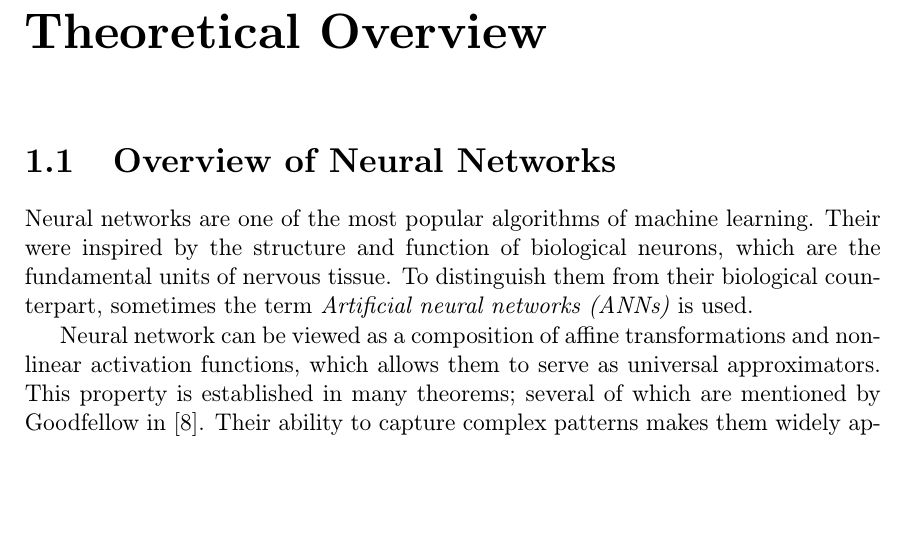
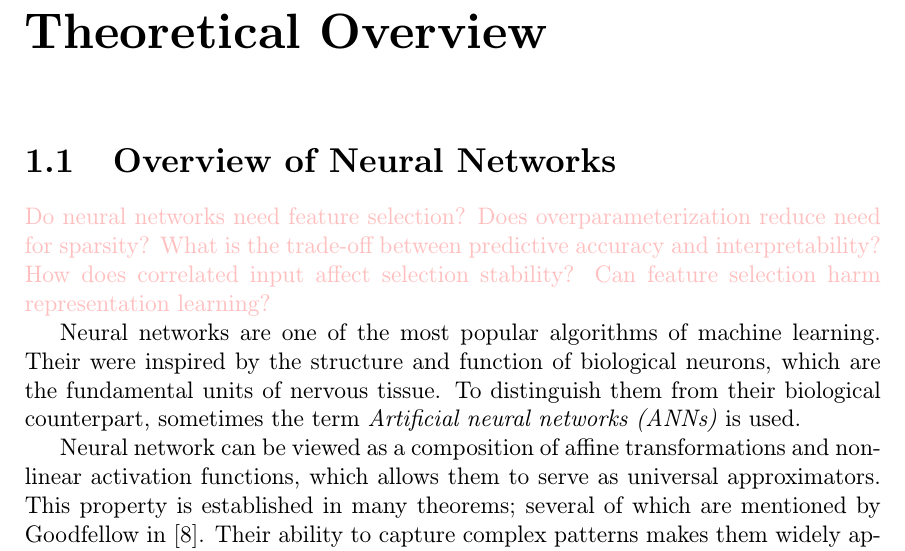
Before and after one commit to FilipFarkasovsky/bachelor-thesis-latex, a LaTeX book (template.tex, which reads text/1_importance.tex): part of page 21 of 54, cut so that both start at the same text, the shorter picture padded with empty space. Compiled offline with pdfLaTeX.

Commit message:
add TODO questions

```diff
--- a/text/1_importance.tex
+++ b/text/1_importance.tex
@@ -4,6 +4,13 @@
 
 \section{Overview of Neural Networks}
 \label{sec:overview-neural-networks}
+
+\textcolor{pink}{Do neural networks need feature selection?
+Does overparameterization reduce need for sparsity?
+What is the trade-off between predictive accuracy and interpretability?
+How does correlated input affect selection stability?
+Can feature selection harm representation learning?}
+
 Neural networks are one of the most popular algorithms of machine learning. Their were inspired by the structure and function of biological neurons, which are the fundamental units of nervous tissue. To distinguish them from their biological counterpart, sometimes the term \textit{Artificial neural networks (ANNs)} is used.
 
 Neural network can be viewed as a composition of affine transformations and non-linear activation functions, which allows them to serve as universal approximators. This property is established in many theorems; several of which are mentioned by Goodfellow in \cite{goodfellow2016}. Their ability to capture complex patterns makes them widely applicable in areas such as computer vision, natural language processing, and predictive modeling. A detailed treatment of neural network applications and methodologies can be found in the comprehensive review by Abiodun et al. \cite{abiodun2019}.
```
Also changed, not shown: text/1_importance.tex (2 more changed lines).
